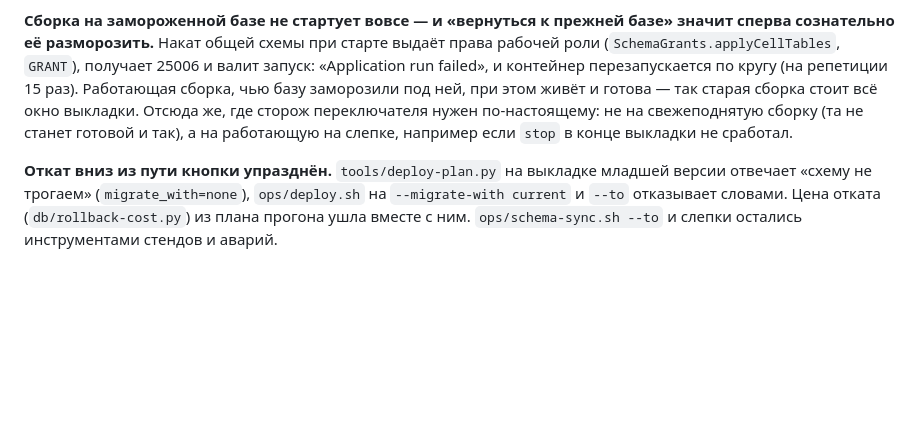
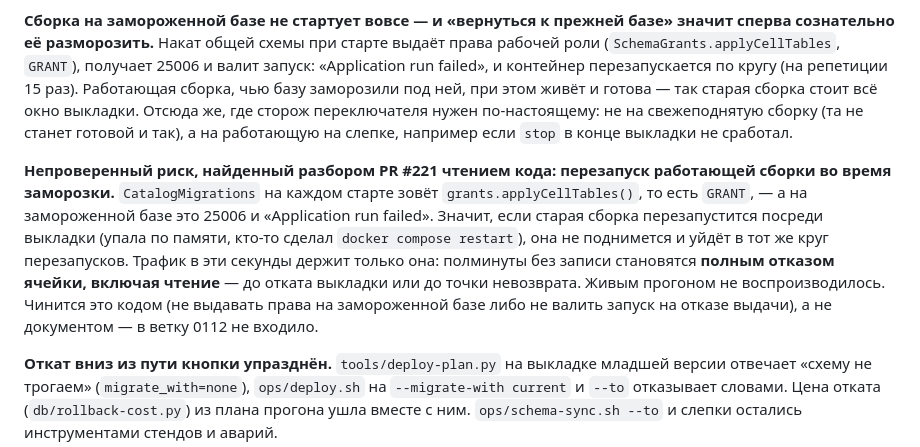
Before and after one commit to Vladislav15937/parts-platform, a Markdown page: ops/CLAUDE.md, the part around the change. GitHub-like rendering; blank space fills up the shorter version.

```diff
--- a/ops/CLAUDE.md
+++ b/ops/CLAUDE.md
@@ -1020,6 +1020,18 @@ default_transaction_read_only = on`, обрыв соединений, откры
 не на свежеподнятую сборку (та не станет готовой и так), а на работающую
 на слепке, например если `stop` в конце выкладки не сработал.
 
+**Непроверенный риск, найденный разбором PR #221 чтением кода:
+перезапуск работающей сборки во время заморозки.** `CatalogMigrations`
+на каждом старте зовёт `grants.applyCellTables()`, то есть `GRANT`, —
+а на замороженной базе это 25006 и «Application run failed». Значит,
+если старая сборка перезапустится посреди выкладки (упала по памяти,
+кто-то сделал `docker compose restart`), она не поднимется и уйдёт в тот
+же круг перезапусков. Трафик в эти секунды держит только она: полминуты
+без записи становятся **полным отказом ячейки, включая чтение** — до
+отката выкладки или до точки невозврата. Живым прогоном не воспроизводилось.
+Чинится это кодом (не выдавать права на замороженной базе либо не валить
+запуск на отказе выдачи), а не документом — в ветку 0112 не входило.
+
 **Откат вниз из пути кнопки упразднён.** `tools/deploy-plan.py` на выкладке
 младшей версии отвечает «схему не трогаем» (`migrate_with=none`),
 `ops/deploy.sh` на `--migrate-with current` и `--to` отказывает словами.
```
Also changed, not shown: docs/deploy-button.md (+6 -4 lines), tasks/0112-baza-edet-vmeste-so-sborkoy.md (+18 -0 lines).
